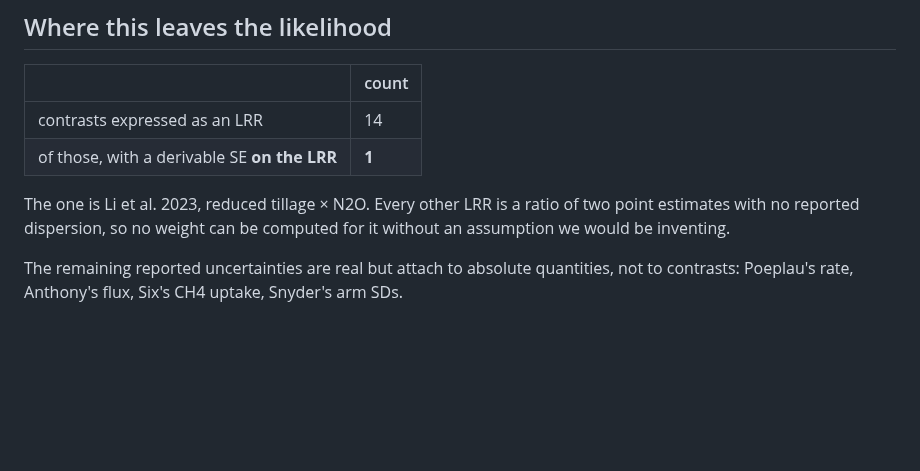
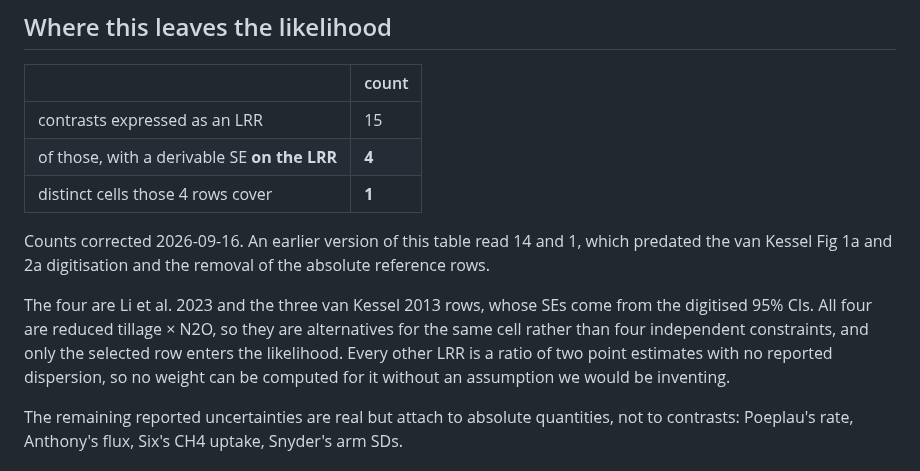
Before and after one commit to ccmmf/cal-val-data, a Markdown page: data_raw/statewide_benchmarking/data_ingest_report.md, the part around the change. GitHub-like rendering; blank space fills up the shorter version.

Commit message:
Correct likelihood counts
Signed-off-by: Aritra Dey <adey01027@gmail.com>

```diff
--- a/data_raw/statewide_benchmarking/data_ingest_report.md
+++ b/data_raw/statewide_benchmarking/data_ingest_report.md
@@ -166,12 +166,18 @@ analysis that should only use reported uncertainty.
 
 | | count |
 |---|---|
-| contrasts expressed as an LRR | 14 |
-| of those, with a derivable SE **on the LRR** | **1** |
+| contrasts expressed as an LRR | 15 |
+| of those, with a derivable SE **on the LRR** | **4** |
+| distinct cells those 4 rows cover | **1** |
 
-The one is Li et al. 2023, reduced tillage × N2O. Every other LRR is a ratio of two point estimates
-with no reported dispersion, so no weight can be computed for it without an assumption we would be
-inventing.
+Counts corrected 2026-09-16. An earlier version of this table read 14 and 1, which predated the
+van Kessel Fig 1a and 2a digitisation and the removal of the absolute reference rows.
+
+The four are Li et al. 2023 and the three van Kessel 2013 rows, whose SEs come from the digitised
+95% CIs. All four are reduced tillage × N2O, so they are alternatives for the same cell rather than
+four independent constraints, and only the selected row enters the likelihood. Every other LRR is a
+ratio of two point estimates with no reported dispersion, so no weight can be computed for it
+without an assumption we would be inventing.
 
 The remaining reported uncertainties are real but attach to absolute quantities, not to contrasts:
 Poeplau's rate, Anthony's flux, Six's CH4 uptake, Snyder's arm SDs.
```
